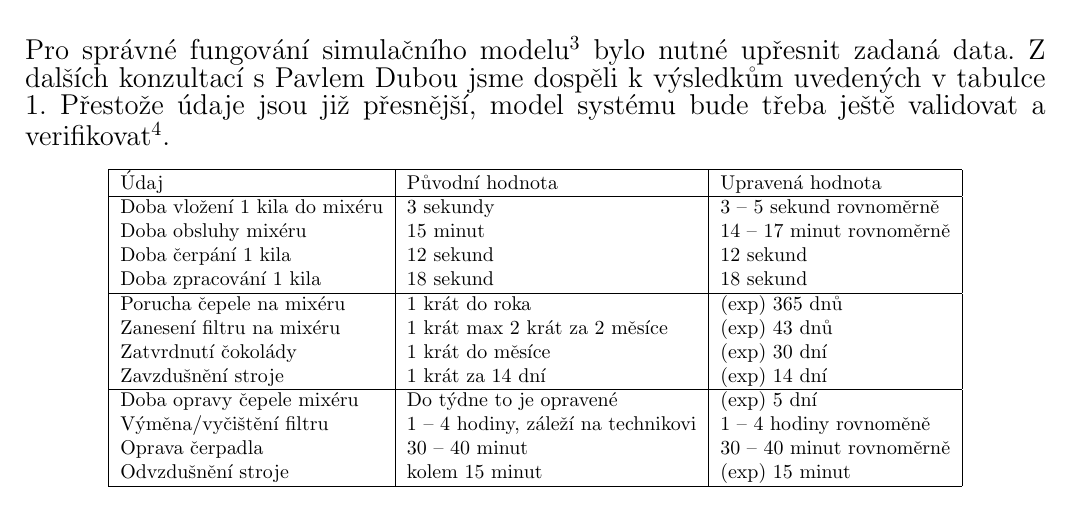
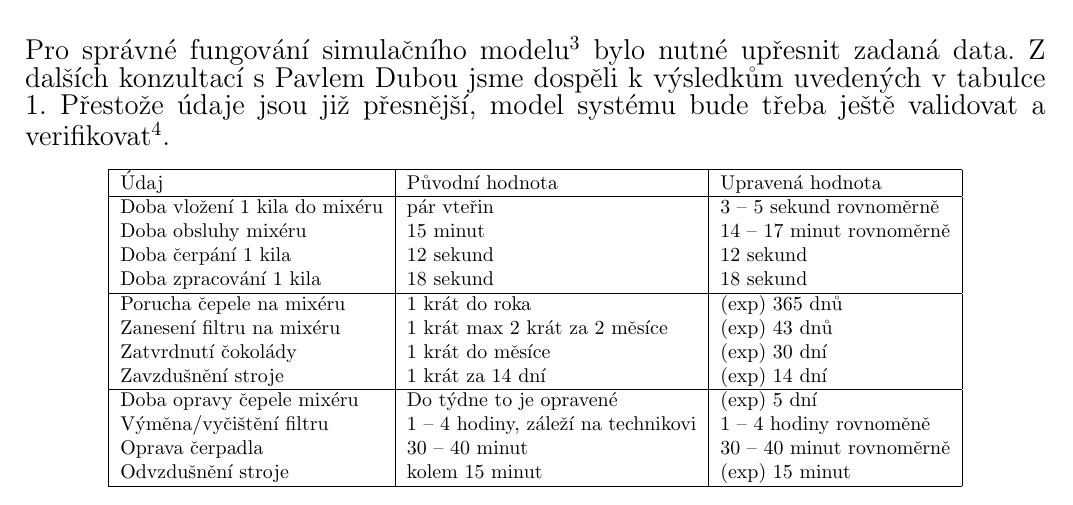
Before and after one commit to tehryn/IMS, a LaTeX document (pdflatex/ims.tex): part of page 5 of 8, cut so that both start at the same text. Compiled offline with pdfLaTeX; the source files are stored in an older character set and shown here as Unicode.

Commit message:
naplnovani mixeru

```diff
--- a/pdflatex/ims.tex
+++ b/pdflatex/ims.tex
@@ -140,7 +140,7 @@
 			    \begin{tabular}{|l|l|l|}
 				\hline
 				    Údaj                            & Původní hodnota                      & Upravená hodnota            \\ \hline
-					Doba vložení 1 kila do mixéru   & 3 sekundy                            & 3 -- 5 sekund rovnoměrně    \\
+					Doba vložení 1 kila do mixéru   & pár vteřin                           & 3 -- 5 sekund rovnoměrně    \\
 				    Doba obsluhy mixéru             & 15 minut                             & 14 -- 17 minut rovnoměrně   \\
 				    Doba čerpání 1 kila             & 12 sekund                            & 12 sekund                   \\
 				    Doba zpracování 1 kila          & 18 sekund                            & 18 sekund                   \\ \hline
```
Also changed, not shown: pdflatex/ims.tex (2 more changed lines).
